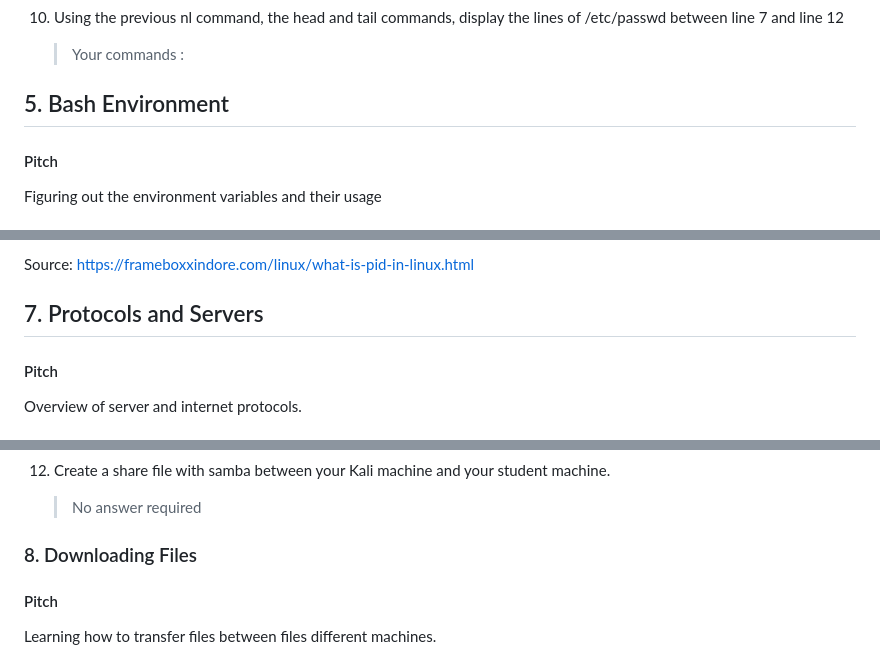
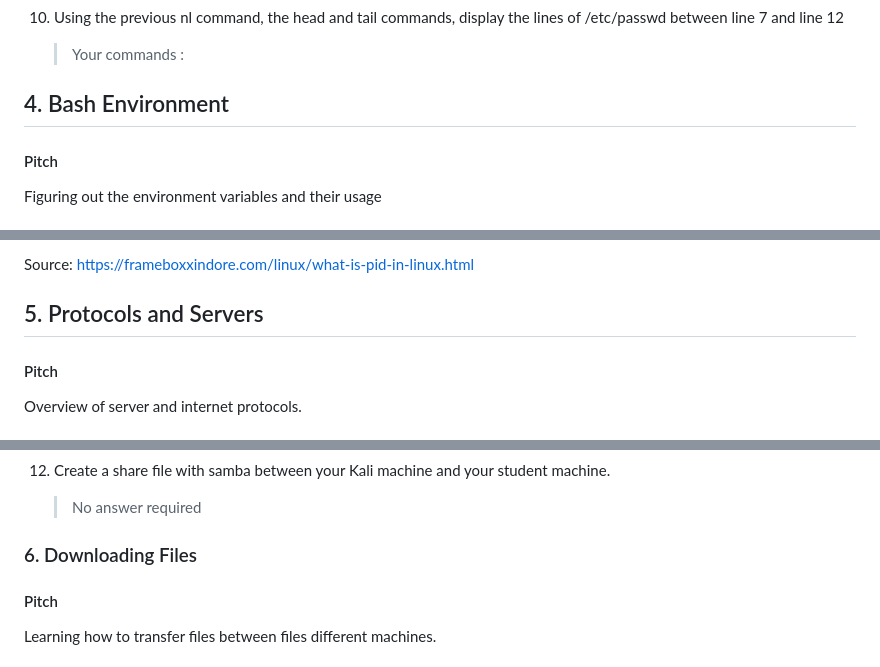
Before and after one commit to Crucius96/Becode_Cybersecurity, a Markdown page: Linux Chapter/Linux Commands/Theory_&_Questionnaire.md, 3 parts joined by grey strips. GitHub-like rendering.

```diff
--- a/Linux Chapter/Linux Commands/Theory_&_Questionnaire.md
+++ b/Linux Chapter/Linux Commands/Theory_&_Questionnaire.md
@@ -155,7 +155,7 @@ Read the following [article](https://ryanstutorials.net/linuxtutorial/piping.php
 
 
 
-## 5. Bash Environment
+## 4. Bash Environment
 
 #### Pitch
 Figuring out the environment variables and their usage
@@ -181,7 +181,7 @@ Source: https://frameboxxindore.com/linux/what-is-pid-in-linux.html
 
 
 
-## 7. Protocols and Servers
+## 5. Protocols and Servers
 
 #### Pitch
 Overview of server and internet protocols.
@@ -243,7 +243,7 @@ Overview of server and internet protocols.
 1. Create a share file with samba between your Kali machine and your student machine.
     > No answer required
 
-### 8. Downloading Files
+### 6. Downloading Files
 
 #### Pitch
 Learning how to transfer files between files different machines.
```
Also changed, not shown: other parts of Linux Chapter/Linux Commands/Theory_&_Questionnaire.md (+3 -3 lines).
